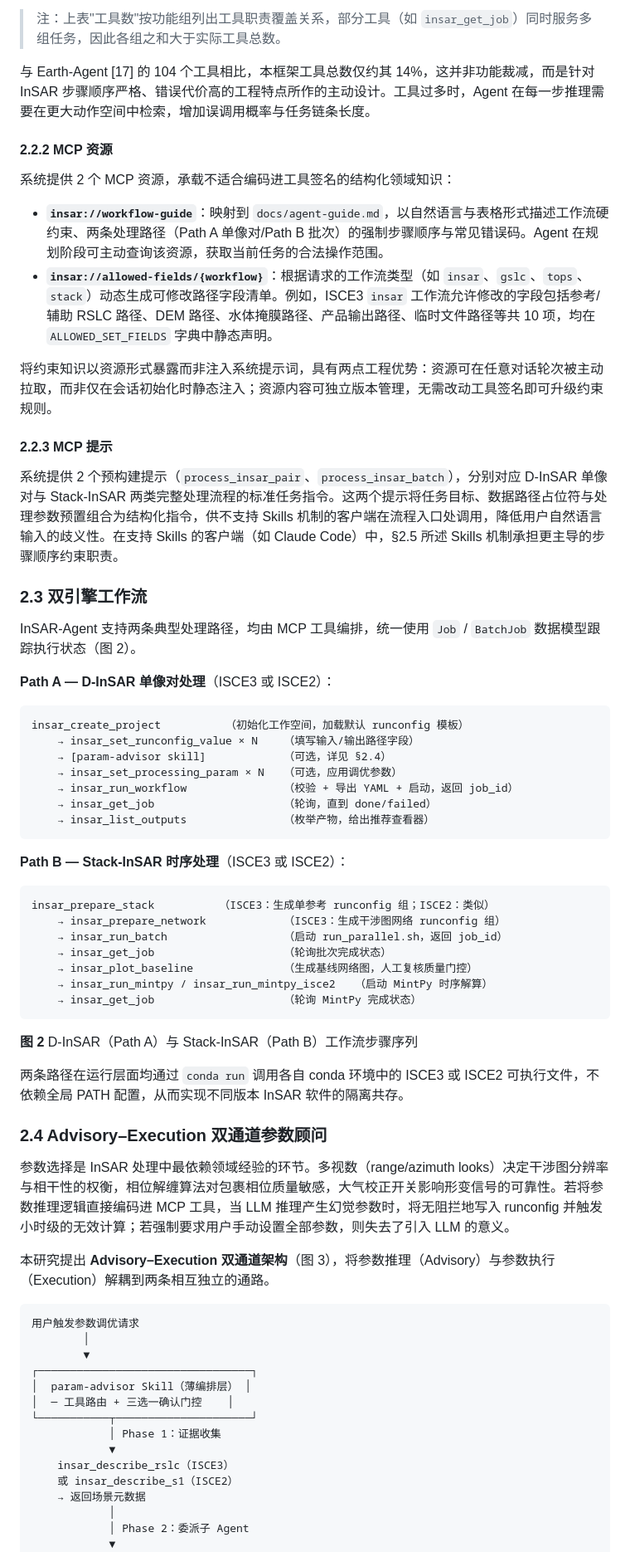
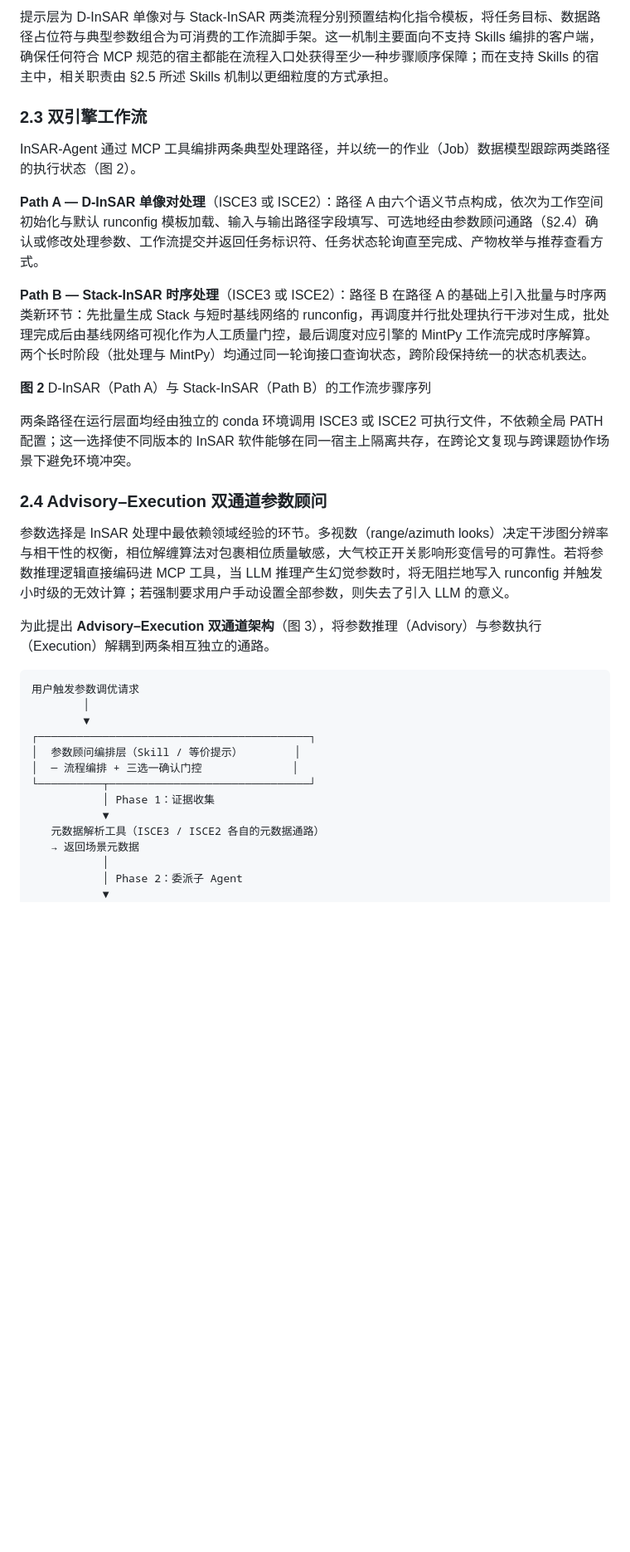
Before and after one commit to AugustT666/insar-agent-v1, a Markdown page: docs/InSAR-Agent-基于MCP的双引擎InSAR全流程智能体框架.md, the part around one of its changes. Shown at 83% size. Drawn GitHub-style; blank space fills up the shorter version.

````diff
--- a/docs/InSAR-Agent-基于MCP的双引擎InSAR全流程智能体框架.md
+++ b/docs/InSAR-Agent-基于MCP的双引擎InSAR全流程智能体框架.md
@@ -109,73 +110,37 @@ InSAR-Agent 采用三层解耦架构（图 1），从顶层到底层依次为**
 
-> 注：上表"工具数"按功能组列出工具职责覆盖关系，部分工具（如 `insar_get_job`）同时服务多组任务，因此各组之和大于实际工具总数。
-
-与 Earth-Agent [17] 的 104 个工具相比，本框架工具总数仅约其 14%，这并非功能裁减，而是针对 InSAR 步骤顺序严格、错误代价高的工程特点所作的主动设计。工具过多时，Agent 在每一步推理需要在更大动作空间中检索，增加误调用概率与任务链条长度。
-
-#### 2.2.2 MCP 资源
-
-系统提供 2 个 MCP 资源，承载不适合编码进工具签名的结构化领域知识：
-
-- **`insar://workflow-guide`**：映射到 `docs/agent-guide.md`，以自然语言与表格形式描述工作流硬约束、两条处理路径（Path A 单像对/Path B 批次）的强制步骤顺序与常见错误码。Agent 在规划阶段可主动查询该资源，获取当前任务的合法操作范围。
-- **`insar://allowed-fields/{workflow}`**：根据请求的工作流类型（如 `insar`、`gslc`、`tops`、`stack`）动态生成可修改路径字段清单。例如，ISCE3 `insar` 工作流允许修改的字段包括参考/辅助 RSLC 路径、DEM 路径、水体掩膜路径、产品输出路径、临时文件路径等共 10 项，均在 `ALLOWED_SET_FIELDS` 字典中静态声明。
-
-将约束知识以资源形式暴露而非注入系统提示词，具有两点工程优势：资源可在任意对话轮次被主动拉取，而非仅在会话初始化时静态注入；资源内容可独立版本管理，无需改动工具签名即可升级约束规则。
-
-#### 2.2.3 MCP 提示
-
-系统提供 2 个预构建提示（`process_insar_pair`、`process_insar_batch`），分别对应 D-InSAR 单像对与 Stack-InSAR 两类完整处理流程的标准任务指令。这两个提示将任务目标、数据路径占位符与处理参数预置组合为结构化指令，供不支持 Skills 机制的客户端在流程入口处调用，降低用户自然语言输入的歧义性。在支持 Skills 的客户端（如 Claude Code）中，§2.5 所述 Skills 机制承担更主导的步骤顺序约束职责。
+提示层为 D-InSAR 单像对与 Stack-InSAR 两类流程分别预置结构化指令模板，将任务目标、数据路径占位符与典型参数组合为可消费的工作流脚手架。这一机制主要面向不支持 Skills 编排的客户端，确保任何符合 MCP 规范的宿主都能在流程入口处获得至少一种步骤顺序保障；而在支持 Skills 的宿主中，相关职责由 §2.5 所述 Skills 机制以更细粒度的方式承担。
 
 ### 2.3 双引擎工作流
 
-InSAR-Agent 支持两条典型处理路径，均由 MCP 工具编排，统一使用 `Job` / `BatchJob` 数据模型跟踪执行状态（图 2）。
+InSAR-Agent 通过 MCP 工具编排两条典型处理路径，并以统一的作业（Job）数据模型跟踪两类路径的执行状态（图 2）。
 
-**Path A — D-InSAR 单像对处理**（ISCE3 或 ISCE2）：
+**Path A — D-InSAR 单像对处理**（ISCE3 或 ISCE2）：路径 A 由六个语义节点构成，依次为工作空间初始化与默认 runconfig 模板加载、输入与输出路径字段填写、可选地经由参数顾问通路（§2.4）确认或修改处理参数、工作流提交并返回任务标识符、任务状态轮询直至完成、产物枚举与推荐查看方式。
 
-```
-insar_create_project          （初始化工作空间，加载默认 runconfig 模板）
-    → insar_set_runconfig_value × N    （填写输入/输出路径字段）
-    → [param-advisor skill]            （可选，详见 §2.4）
-    → insar_set_processing_param × N   （可选，应用调优参数）
-    → insar_run_workflow               （校验 + 导出 YAML + 启动，返回 job_id）
-    → insar_get_job                    （轮询，直到 done/failed）
-    → insar_list_outputs               （枚举产物，给出推荐查看器）
-```
+**Path B — Stack-InSAR 时序处理**（ISCE3 或 ISCE2）：路径 B 在路径 A 的基础上引入批量与时序两类新环节：先批量生成 Stack 与短时基线网络的 runconfig，再调度并行批处理执行干涉对生成，批处理完成后由基线网络可视化作为人工质量门控，最后调度对应引擎的 MintPy 工作流完成时序解算。两个长时阶段（批处理与 MintPy）均通过同一轮询接口查询状态，跨阶段保持统一的状态机表达。
 
-**Path B — Stack-InSAR 时序处理**（ISCE3 或 ISCE2）：
+**图 2** D-InSAR（Path A）与 Stack-InSAR（Path B）的工作流步骤序列
 
-```
-insar_prepare_stack          （ISCE3：生成单参考 runconfig 组；ISCE2：类似）
-    → insar_prepare_network            （ISCE3：生成干涉图网络 runconfig 组）
-    → insar_run_batch                  （启动 run_parallel.sh，返回 job_id）
-    → insar_get_job                    （轮询批次完成状态）
-    → insar_plot_baseline              （生成基线网络图，人工复核质量门控）
-    → insar_run_mintpy / insar_run_mintpy_isce2   （启动 MintPy 时序解算）
-    → insar_get_job                    （轮询 MintPy 完成状态）
-```
-
-**图 2** D-InSAR（Path A）与 Stack-InSAR（Path B）工作流步骤序列
-
-两条路径在运行层面均通过 `conda run` 调用各自 conda 环境中的 ISCE3 或 ISCE2 可执行文件，不依赖全局 PATH 配置，从而实现不同版本 InSAR 软件的隔离共存。
+两条路径在运行层面均经由独立的 conda 环境调用 ISCE3 或 ISCE2 可执行文件，不依赖全局 PATH 配置；这一选择使不同版本的 InSAR 软件能够在同一宿主上隔离共存，在跨论文复现与跨课题协作场景下避免环境冲突。
 
 ### 2.4 Advisory–Execution 双通道参数顾问
 
 参数选择是 InSAR 处理中最依赖领域经验的环节。多视数（range/azimuth looks）决定干涉图分辨率与相干性的权衡，相位解缠算法对包裹相位质量敏感，大气校正开关影响形变信号的可靠性。若将参数推理逻辑直接编码进 MCP 工具，当 LLM 推理产生幻觉参数时，将无阻拦地写入 runconfig 并触发小时级的无效计算；若强制要求用户手动设置全部参数，则失去了引入 LLM 的意义。
 
-本研究提出 **Advisory–Execution 双通道架构**（图 3），将参数推理（Advisory）与参数执行（Execution）解耦到两条相互独立的通路。
+为此提出 **Advisory–Execution 双通道架构**（图 3），将参数推理（Advisory）与参数执行（Execution）解耦到两条相互独立的通路。
 
 ```
 用户触发参数调优请求
         │
         ▼
-┌─────────────────────────────────┐
-│  param-advisor Skill（薄编排层） │
-│  ─ 工具路由 + 三选一确认门控    │
-└───────────┬─────────────────────┘
-            │ Phase 1：证据收集
-            ▼
-    insar_describe_rslc（ISCE3）
-    或 insar_describe_s1（ISCE2）
-    → 返回场景元数据
-            │
-            │ Phase 2：委派子 Agent
-            ▼
+┌──────────────────────────────────────────┐
+│  参数顾问编排层（Skill / 等价提示）        │
+│  ─ 流程编排 + 三选一确认门控              │
+└──────────┬───────────────────────────────┘
+           │ Phase 1：证据收集
+           ▼
+   元数据解析工具（ISCE3 / ISCE2 各自的元数据通路）
+   → 返回场景元数据
+           │
+           │ Phase 2：委派子 Agent
+           ▼
 ┌──────────────────────────────────────────────┐
````
Also changed, not shown: other parts of docs/InSAR-Agent-基于MCP的双引擎InSAR全流程智能体框架.md (+102 -134 lines).
